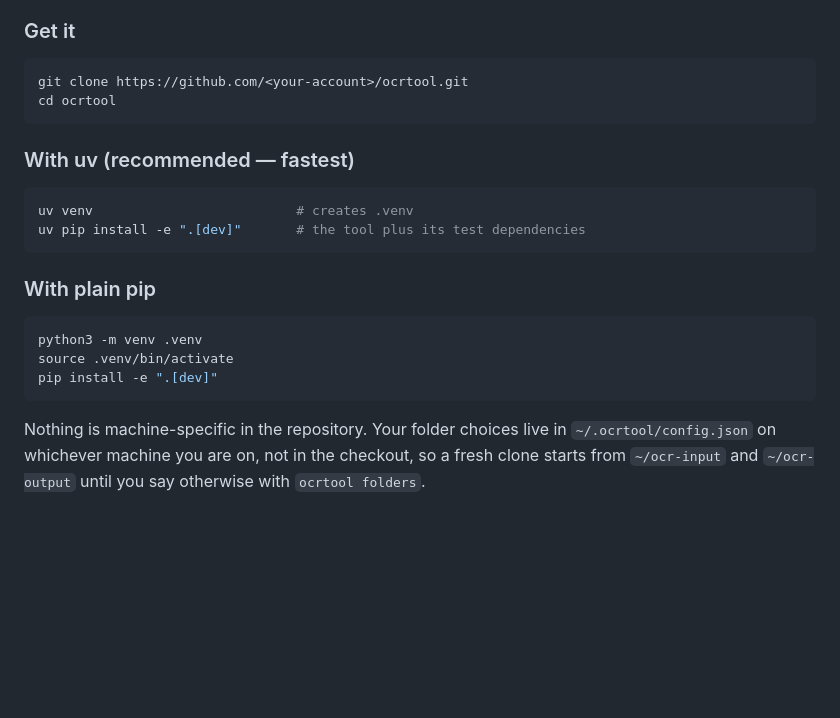
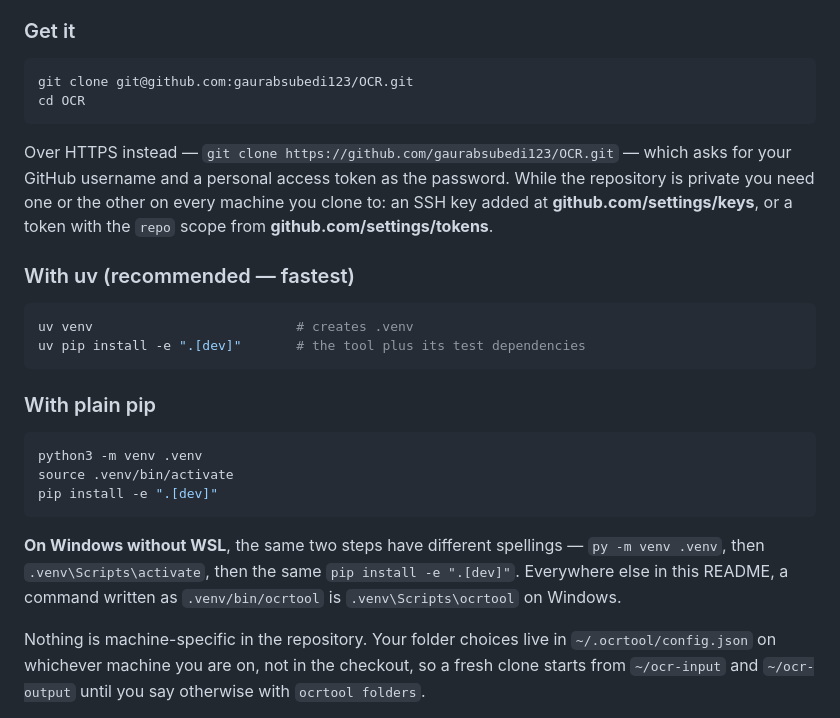
Before and after one commit to gaurabsubedi123/OCR, a Markdown page: README.md, the part around the change. Drawn GitHub-style; blank space fills up the shorter version.

Commit message:
Give the real clone URL, and the Windows spellings
The install steps still said `git clone https://github.com/<your-account>/
ocrtool.git`, which was a placeholder written before there was anywhere to
clone from — and the repository is called OCR, not ocrtool, so following it
got you nothing. It now names the real remote, with the HTTPS alternative
beside it and a note that a private repository needs a key or a token on every
machine you clone to.

Also spells out the two commands that differ on Windows outside WSL: `py -m
venv` and `.venv\Scripts\`. The rest of the README writes `.venv/bin/ocrtool`
throughout, which is a dead end on a machine where that path does not exist.

````diff
--- a/README.md
+++ b/README.md
@@ -121,9 +121,15 @@ installs into a local virtual environment.
 ### Get it
 
 ```bash
-git clone https://github.com/<your-account>/ocrtool.git
-cd ocrtool
+git clone git@github.com:gaurabsubedi123/OCR.git
+cd OCR
 ```
+
+Over HTTPS instead — `git clone https://github.com/gaurabsubedi123/OCR.git` —
+which asks for your GitHub username and a personal access token as the
+password. While the repository is private you need one or the other on every
+machine you clone to: an SSH key added at **github.com/settings/keys**, or a
+token with the `repo` scope from **github.com/settings/tokens**.
 
 ### With uv (recommended — fastest)
 
@@ -139,6 +145,11 @@ python3 -m venv .venv
 source .venv/bin/activate
 pip install -e ".[dev]"
 ```
+
+**On Windows without WSL**, the same two steps have different spellings —
+`py -m venv .venv`, then `.venv\Scripts\activate`, then the same
+`pip install -e ".[dev]"`. Everywhere else in this README, a command written as
+`.venv/bin/ocrtool` is `.venv\Scripts\ocrtool` on Windows.
 
 Nothing is machine-specific in the repository. Your folder choices live in
 `~/.ocrtool/config.json` on whichever machine you are on, not in the checkout,
````
